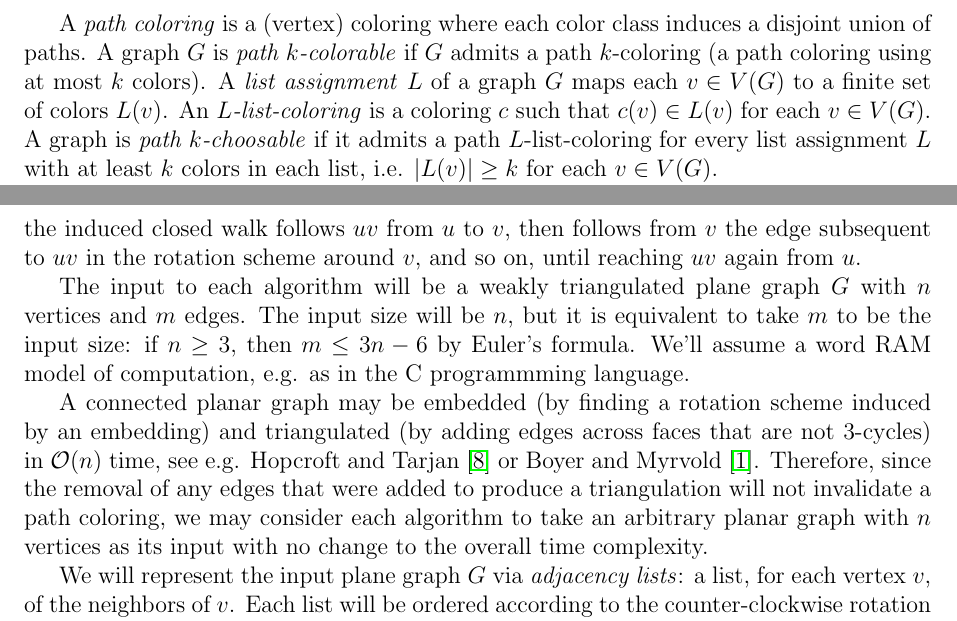
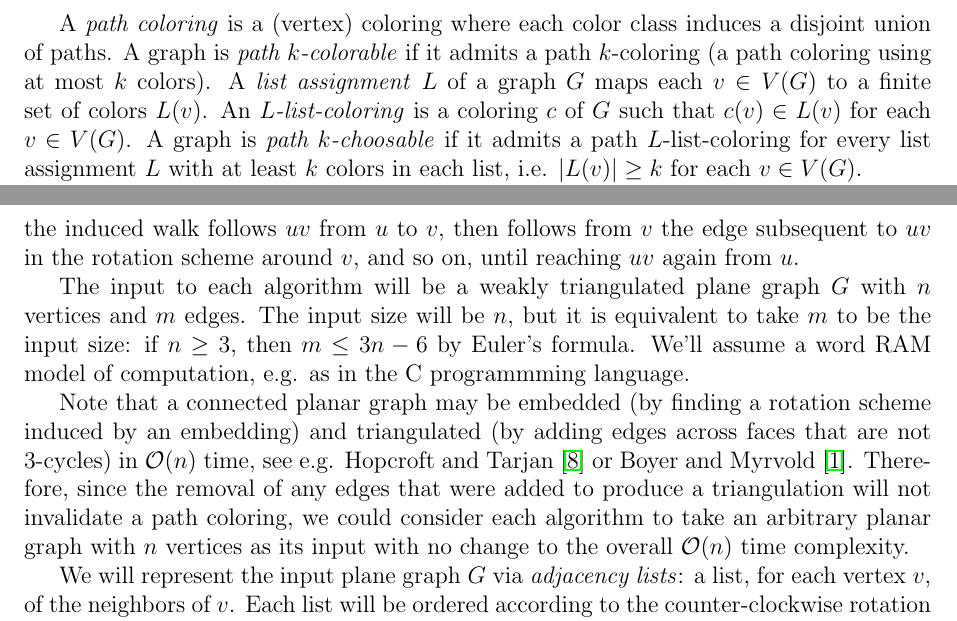
Before and after one commit to permutationlock/implpathcol_paper, a LaTeX paper (implpathcol.tex): two parts of pages 2 and 3 of 16, joined at a grey line, cut so that both start at the same text. Compiled offline with pdfLaTeX.

Commit message:
minor fixes

```diff
--- a/implpathcol.tex
+++ b/implpathcol.tex
@@ -186,12 +186,12 @@ the inherited embedding.
 A \defterm{path coloring}
 is a (vertex) coloring where each color class induces a disjoint union of
 paths.
-A graph $G$ is \defterm{path $k$-colorable} if $G$
+A graph is \defterm{path $k$-colorable} if it
 admits a path $k$-coloring (a path coloring using at most $k$ colors).
 A \defterm{list assignment}
 $L$ of a graph $G$ maps each $v\in V(G)$ to a finite set of colors $L(v)$.
 An \defterm{$L$-list-coloring} is a
-coloring $c$ such that $c(v)\in L(v)$ for each $v\in V(G)$.
+coloring $c$ of $G$ such that $c(v)\in L(v)$ for each $v\in V(G)$.
 A graph is \defterm{path $k$-choosable} if it admits a path $L$-list-coloring
 for every list assignment $L$ with at least $k$ colors in each list,
 i.e. $|L(v)|\ge k$ for each $v\in V(G)$.
@@ -268,7 +268,7 @@ edges appear around each vertex.
 The induced rotation scheme describes all of the combinatorial
 properties of an embedding. For example, the faces of the embedding
 correspond to the closed walks induced by the rotation
-scheme: for $u\in V(G)$, $uv\in E(G)$ the induced closed walk
+scheme: for $u\in V(G)$, $uv\in E(G)$ the induced walk
 follows $uv$ from $u$ to $v$, then follows from $v$ the edge subsequent to
 $uv$ in the rotation scheme around $v$,
 and so on, until reaching $uv$ again from $u$.
@@ -292,7 +292,7 @@ if $n\ge 3$, then $m\le 3n-6$ by Euler's formula. We'll
 assume a word RAM model of computation,
 e.g. as in the C programmming language.
 
-A connected planar graph may be
+Note that a connected planar graph may be
 embedded (by finding a rotation scheme induced by an embedding) and
 triangulated (by adding edges across faces that are not $3$-cycles)
 in $\mathcal{O}(n)$ time, see e.g. Hopcroft
@@ -301,9 +301,9 @@ Myrvold~\cite{BoMy2004}. Therefore, since the removal of any edges that
 were added
 to produce a triangulation will not invalidate a
 path coloring,
-we may consider each algorithm
+we could consider each algorithm
 to take an arbitrary planar graph with $n$ vertices as its input
-with no change to the overall time complexity.
+with no change to the overall $\mathcal{O}(n)$ time complexity.
 
 We will represent the input plane graph $G$ via \textit{adjacency lists}:
 a list, for each vertex $v$, of the neighbors of $v$. Each
```
Also changed, not shown: implpathcol.pdf, implpathcol.tex (5 more changed lines).
